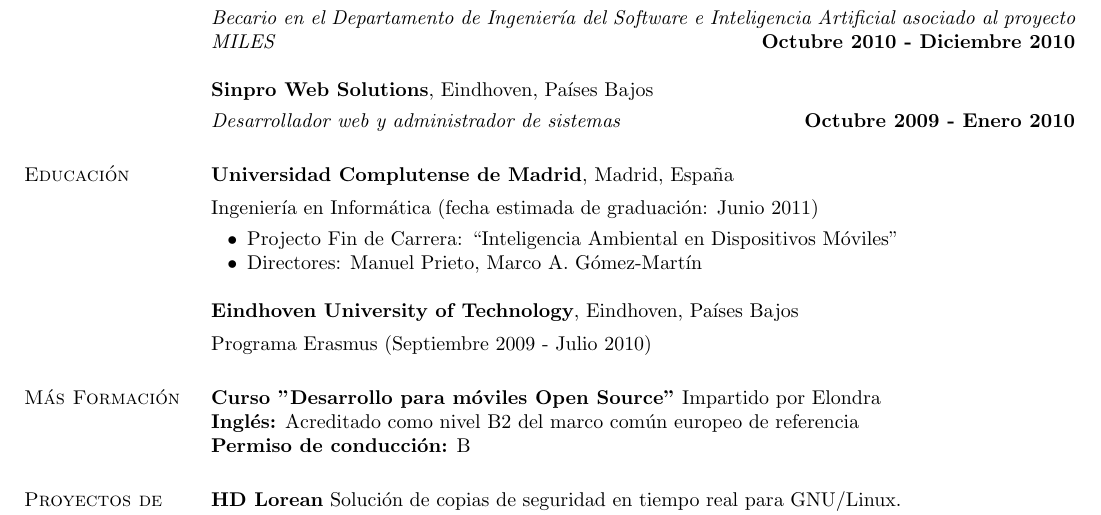
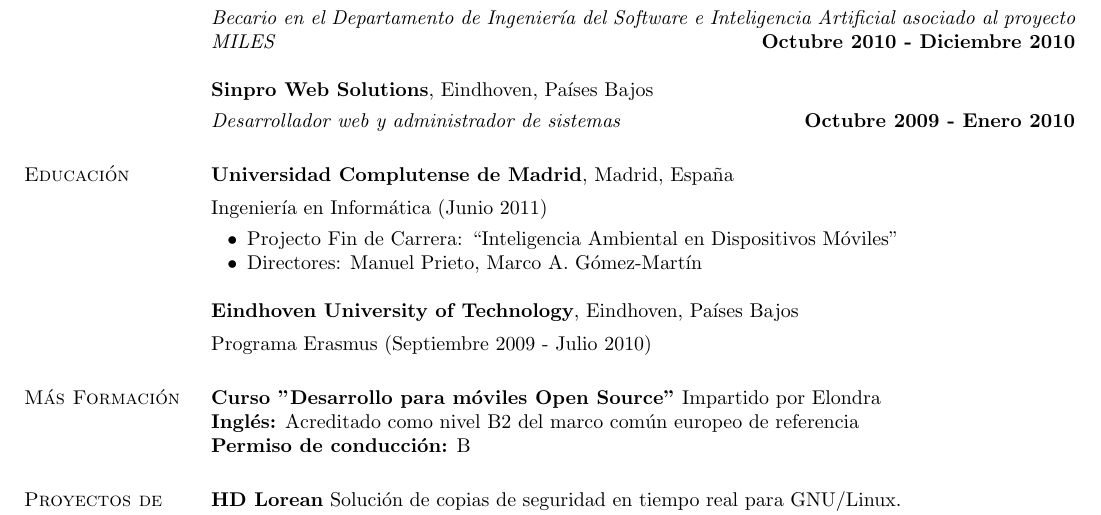
Before and after one commit to gnufede/CV, a LaTeX CV (cv-federico-es.tex): part of the page, cut so that both start at the same text. Compiled offline with pdfLaTeX.

Commit message:
Ingeniero!

```diff
--- a/cv-federico-es.tex
+++ b/cv-federico-es.tex
@@ -43,8 +43,7 @@
 {\bf Universidad Complutense de Madrid}, Madrid, España\\
 \vspace*{-.1in}
 \begin{list1}
-\item[] Ingeniería en Informática (fecha estimada
-  de graduación: Junio 2011)
+\item[] Ingeniería en Informática (Junio 2011)
 \begin{list2}
 \vspace*{.05in}
 \item Projecto Fin de Carrera:  ``Inteligencia Ambiental en Dispositivos Móviles''
```
